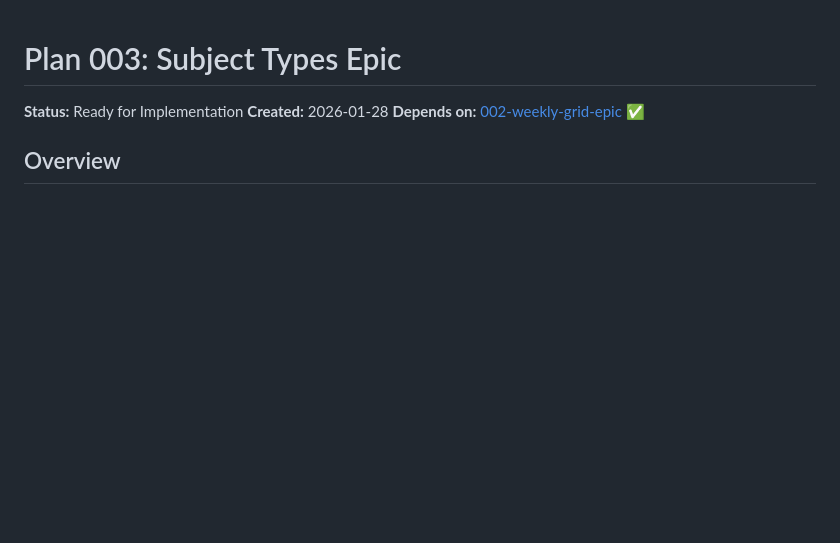
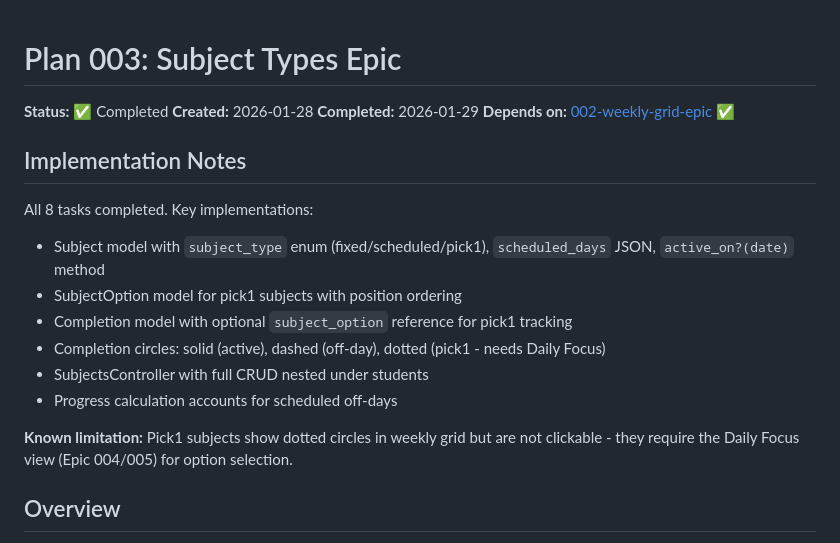
Before and after one commit to zainfathoni/homeschooling, a Markdown page: docs/plans/003-subject-types-epic.md, the part around the change. Rendered like a GitHub page; blank space fills up the shorter version.

Commit message:
docs: mark 003-subject-types-epic as completed

```diff
--- a/docs/plans/003-subject-types-epic.md
+++ b/docs/plans/003-subject-types-epic.md
@@ -1,8 +1,21 @@
 # Plan 003: Subject Types Epic
 
-**Status:** Ready for Implementation
+**Status:** ✅ Completed
 **Created:** 2026-01-28
+**Completed:** 2026-01-29
 **Depends on:** [002-weekly-grid-epic](002-weekly-grid-epic.md) ✅
+
+## Implementation Notes
+
+All 8 tasks completed. Key implementations:
+- Subject model with `subject_type` enum (fixed/scheduled/pick1), `scheduled_days` JSON, `active_on?(date)` method
+- SubjectOption model for pick1 subjects with position ordering
+- Completion model with optional `subject_option` reference for pick1 tracking
+- Completion circles: solid (active), dashed (off-day), dotted (pick1 - needs Daily Focus)
+- SubjectsController with full CRUD nested under students
+- Progress calculation accounts for scheduled off-days
+
+**Known limitation:** Pick1 subjects show dotted circles in weekly grid but are not clickable - they require the Daily Focus view (Epic 004/005) for option selection.
 
 ## Overview
 
```
